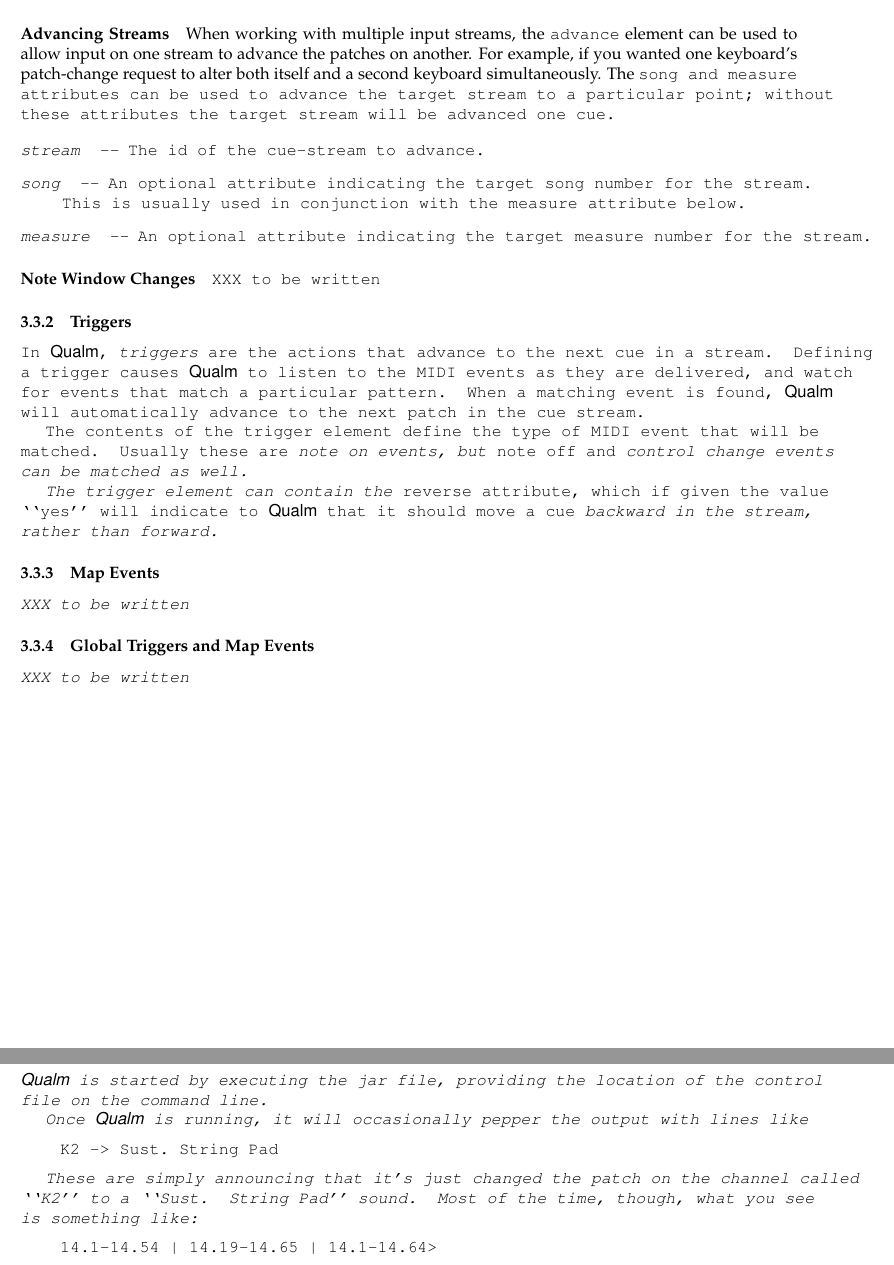
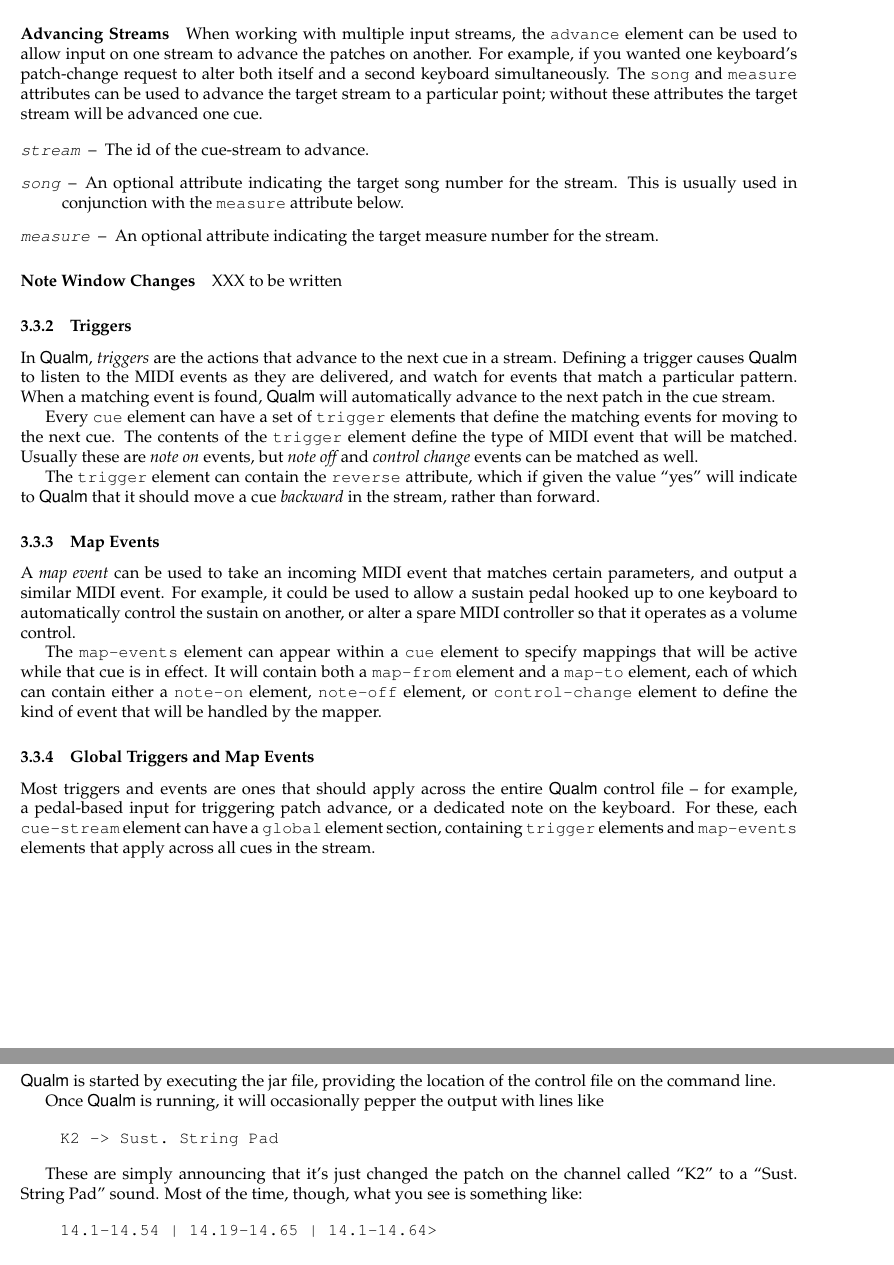
Before and after one commit to portnoyslp/qualm, a LaTeX document (doc/manual.tex): two parts of pages 6 and 7 of 9, joined at a grey line, cut so that both start at the same text. Compiled offline with pdfLaTeX; a LaTeX package or settings file that is missing is left out.

Commit message:
Updates to manual: map-events, global cues.

```diff
--- a/doc/manual.tex
+++ b/doc/manual.tex
@@ -392,7 +392,7 @@
 the \elt{advance} can be used to allow input on one stream to advance
 the patches on another.  For example, if you wanted one keyboard's
 patch-change request to alter both itself and a second keyboard
-simultaneously.  The \tt{song} and \tt{measure} attributes can be used
+simultaneously.  The {\tt song} and {\tt measure} attributes can be used
 to advance the target stream to a particular point; without these
 attributes the target stream will be advanced one cue.
 
@@ -401,7 +401,7 @@
 
 \item[song] An optional attribute indicating the target song number
   for the stream.  This is usually used in conjunction with the
-  \tt{measure} attribute below.
+  {\tt measure} attribute below.
 
 \item[measure] An optional attribute indicating the target measure
   number for the stream.
@@ -420,21 +420,38 @@
 pattern.  When a matching event is found, \q will automatically
 advance to the next patch in the cue stream.
 
-The contents of the \elt{trigger} define the type of MIDI event that
-will be matched.  Usually these are \em{note on} events, but \em{note
-off} and \em{control change} events can be matched as well.
+Every \elt{cue} can have a set of \elt{trigger}s that define the
+matching events for moving to the next cue.  The contents of the
+\elt{trigger} define the type of MIDI event that will be matched.
+Usually these are {\em note on} events, but {\em note off} and {\em
+control change} events can be matched as well.
 
-The \elt{trigger} can contain the \tt{reverse} attribute, which if
+The \elt{trigger} can contain the {\tt reverse} attribute, which if
 given the value ``yes'' will indicate to \q that it should move
-a cue \em{backward} in the stream, rather than forward.
+a cue {\em backward} in the stream, rather than forward.
 
 \subsubsection{Map Events}
 
-XXX to be written
+A {\em map event} can be used to take an incoming MIDI event that
+matches certain parameters, and output a similar MIDI event.  For
+example, it could be used to allow a sustain pedal hooked up to one
+keyboard to automatically control the sustain on another, or alter a
+spare MIDI controller so that it operates as a volume control.
+
+The \elt{map-events} can appear within a \elt{cue} to specify mappings
+that will be active while that cue is in effect.  It will contain both
+a \elt{map-from} and a \elt{map-to}, each of which can contain either
+a \elt{note-on}, \elt{note-off}, or \elt{control-change} to define the
+kind of event that will be handled by the mapper.
 
 \subsubsection{Global Triggers and Map Events}
 
-XXX to be written
+Most triggers and events are ones that should apply across the entire
+\q control file -- for example, a pedal-based input for triggering
+patch advance, or a dedicated note on the keyboard.  For these, each
+\elt{cue-stream} can have a \elt{global} section, containing
+\elt{trigger}s and \elt{map-events}s that apply across all cues in the
+stream.
 
 \begin{latexonly}
 \newpage
```
